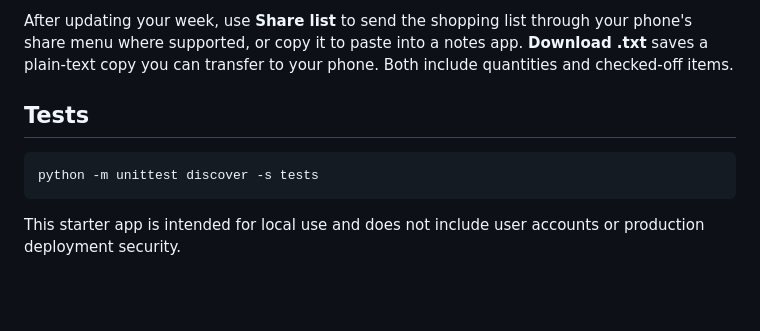
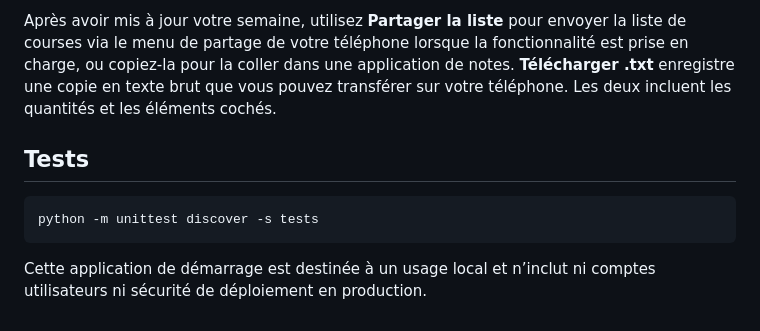
Before and after one commit to clement-moulineau/Shopping-list, a Markdown page: README.md, the part around one of its changes. Drawn GitHub-style; blank space fills up the shorter version.

````diff
--- a/README.md
+++ b/README.md
@@ -45,5 +45,5 @@ Recipe forms also include a searchable ingredient picker backed by the database.
 
-After updating your week, use **Share list** to send the shopping list through your phone's share menu where supported, or copy it to paste into a notes app. **Download .txt** saves a plain-text copy you can transfer to your phone. Both include quantities and checked-off items.
+Après avoir mis à jour votre semaine, utilisez **Partager la liste** pour envoyer la liste de courses via le menu de partage de votre téléphone lorsque la fonctionnalité est prise en charge, ou copiez-la pour la coller dans une application de notes. **Télécharger .txt** enregistre une copie en texte brut que vous pouvez transférer sur votre téléphone. Les deux incluent les quantités et les éléments cochés.
 
 ## Tests
 
@@ -51,4 +51,4 @@ After updating your week, use **Share list** to send the shopping list through y
 python -m unittest discover -s tests
 ```
 
-This starter app is intended for local use and does not include user accounts or production deployment security.
+Cette application de démarrage est destinée à un usage local et n’inclut ni comptes utilisateurs ni sécurité de déploiement en production.
````
Also changed, not shown: other parts of README.md (+15 -15 lines).
